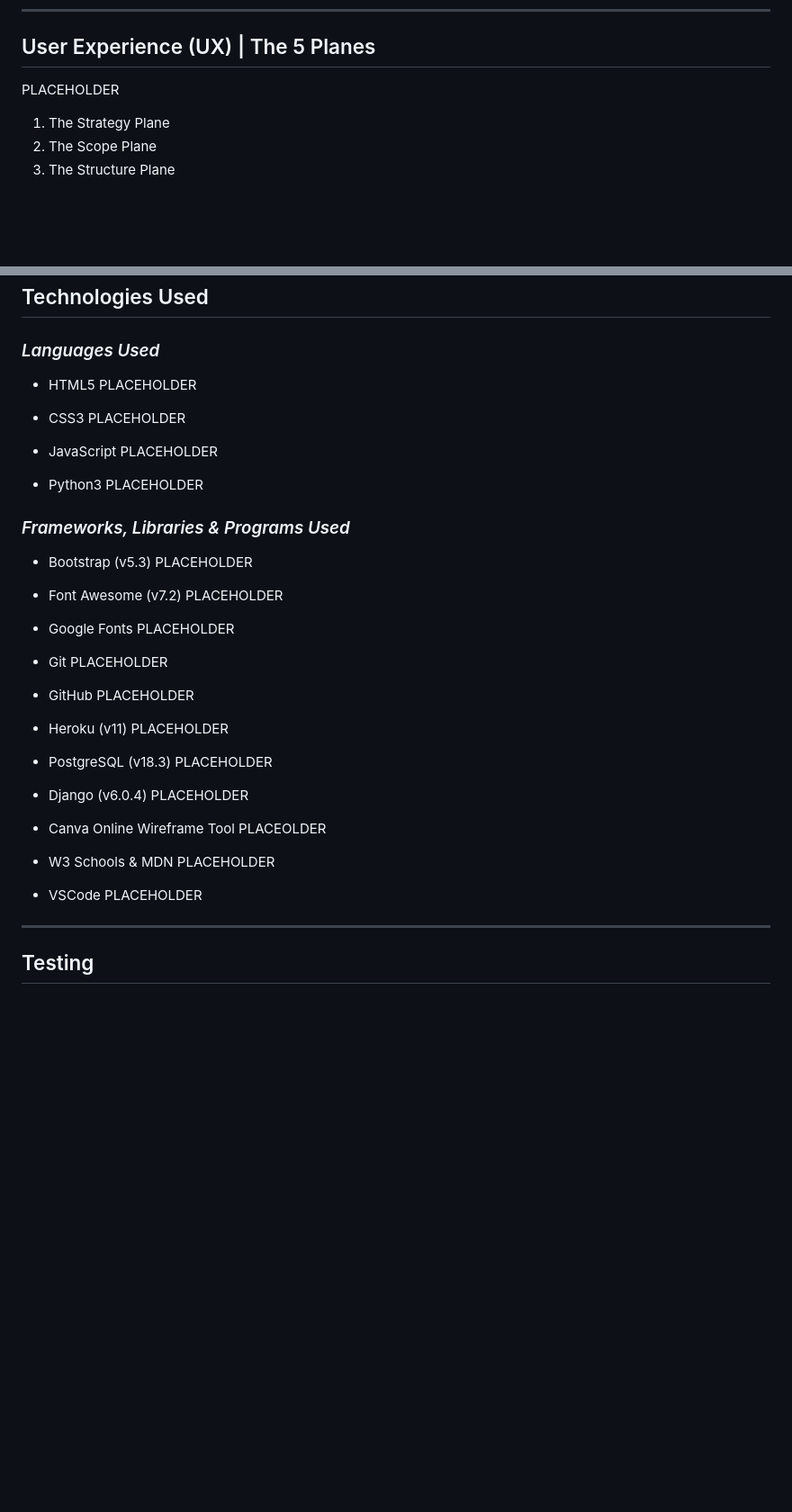
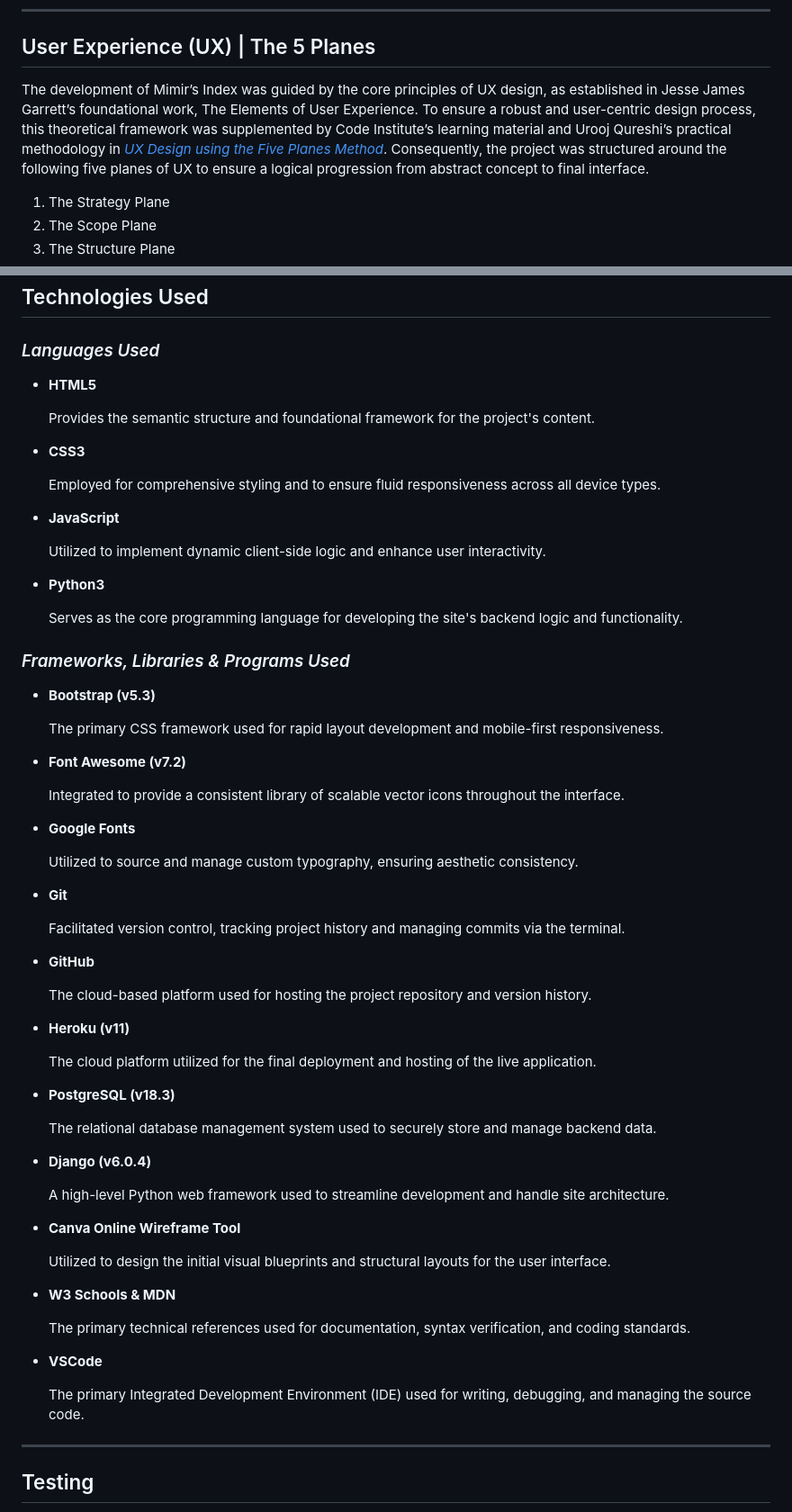
Before and after one commit to edchalk96/mimirs_index, a Markdown page: README.md, 2 parts joined by grey strips. Shown at 90% size. GitHub-like rendering; blank space fills up the shorter version.

Commit message:
Further additions to README md file

```diff
--- a/README.md
+++ b/README.md
@@ -34,7 +34,7 @@ Mimir’s Index serves as a comprehensive digital compendium of Norse mythology,
 
 ## User Experience (UX) | The 5 Planes
 
-PLACEHOLDER
+The development of Mimir’s Index was guided by the core principles of UX design, as established in Jesse James Garrett’s foundational work, The Elements of User Experience. To ensure a robust and user-centric design process, this theoretical framework was supplemented by Code Institute’s learning material and Urooj Qureshi’s practical methodology in [*UX Design using the Five Planes Method*](https://medium.com/designcentered/ux-design-5-planes-method-b1b1d6587c05). Consequently, the project was structured around the following five planes of UX to ensure a logical progression from abstract concept to final interface.
 
 1. The Strategy Plane
 2. The Scope Plane
@@ -257,52 +257,67 @@ The Forge serves as a centralized contribution hub, allowing authenticated users
 
 ### *Languages Used*
 
-- HTML5
-    PLACEHOLDER
+- **HTML5**
 
-- CSS3
-    PLACEHOLDER
+    Provides the semantic structure and foundational framework for the project's content.
 
-- JavaScript
-    PLACEHOLDER
+- **CSS3**
 
-- Python3
-    PLACEHOLDER
+    Employed for comprehensive styling and to ensure fluid responsiveness across all device types.
+
+- **JavaScript**
+
+    Utilized to implement dynamic client-side logic and enhance user interactivity.
+
+- **Python3**
+
+    Serves as the core programming language for developing the site's backend logic and functionality.
 
 ### *Frameworks, Libraries & Programs Used*
 
-- Bootstrap (v5.3)
-    PLACEHOLDER
+- **Bootstrap (v5.3)**
 
-- Font Awesome (v7.2)
-    PLACEHOLDER
+    The primary CSS framework used for rapid layout development and mobile-first responsiveness.
 
-- Google Fonts
-    PLACEHOLDER
+- **Font Awesome (v7.2)**
 
-- Git
-    PLACEHOLDER
+    Integrated to provide a consistent library of scalable vector icons throughout the interface.
 
-- GitHub
-    PLACEHOLDER
+- **Google Fonts**
 
-- Heroku (v11)
-    PLACEHOLDER
+    Utilized to source and manage custom typography, ensuring aesthetic consistency.
 
-- PostgreSQL (v18.3)
-    PLACEHOLDER
+- **Git**
 
-- Django (v6.0.4)
-    PLACEHOLDER
+    Facilitated version control, tracking project history and managing commits via the terminal.
 
-- Canva Online Wireframe Tool
-    PLACEOLDER
+- **GitHub**
 
-- W3 Schools & MDN
-    PLACEHOLDER
+    The cloud-based platform used for hosting the project repository and version history.
 
-- VSCode
-    PLACEHOLDER
+- **Heroku (v11)**
+
+    The cloud platform utilized for the final deployment and hosting of the live application.
+
+- **PostgreSQL (v18.3)**
+
+    The relational database management system used to securely store and manage backend data.
+
+- **Django (v6.0.4)**
+
+    A high-level Python web framework used to streamline development and handle site architecture.
+
+- **Canva Online Wireframe Tool**
+
+    Utilized to design the initial visual blueprints and structural layouts for the user interface.
+
+- **W3 Schools & MDN**
+
+    The primary technical references used for documentation, syntax verification, and coding standards.
+
+- **VSCode**
+
+    The primary Integrated Development Environment (IDE) used for writing, debugging, and managing the source code.
 
 ---
 
```
